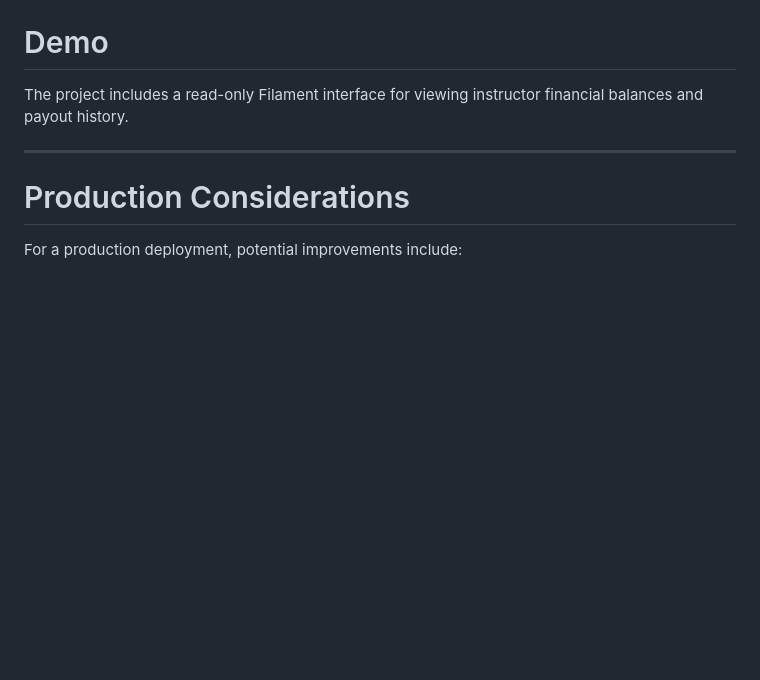
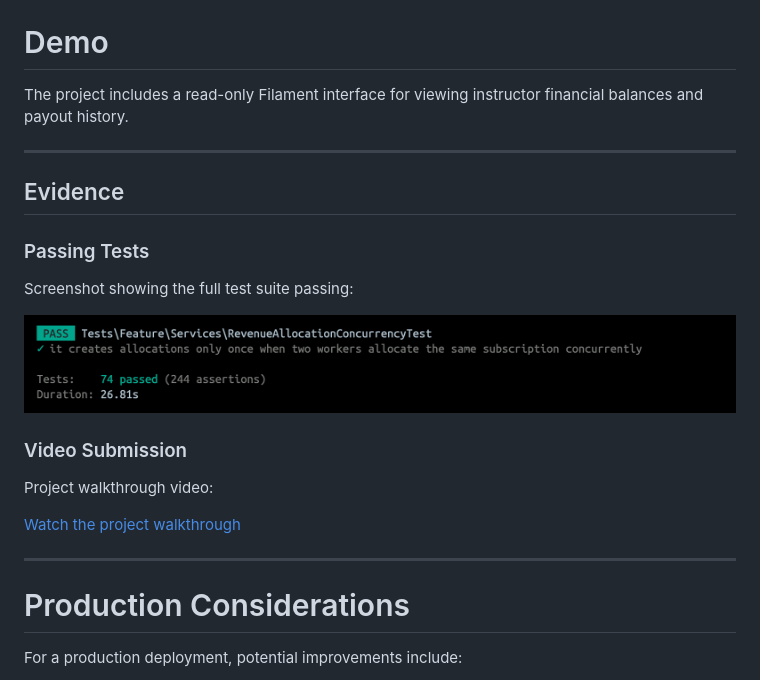
Before and after one commit to dina1033/lms, a Markdown page: README.md, the part around the change. Rendered like a GitHub page; pictures changed too: docs/evidence/tests-passing.png (added); blank space fills up the shorter version.

Commit message:
docs: add project documentation and demo seeding

```diff
--- a/README.md
+++ b/README.md
@@ -373,6 +373,22 @@ The project includes a read-only Filament interface for viewing instructor finan
 
 ---
 
+## Evidence
+
+### Passing Tests
+
+Screenshot showing the full test suite passing:
+
+![Passing Tests](docs/evidence/tests-passing.png)
+
+### Video Submission
+
+Project walkthrough video:
+
+[Watch the project walkthrough](YOUR_VIDEO_LINK)
+
+---
+
 # Production Considerations
 
 For a production deployment, potential improvements include:
```
